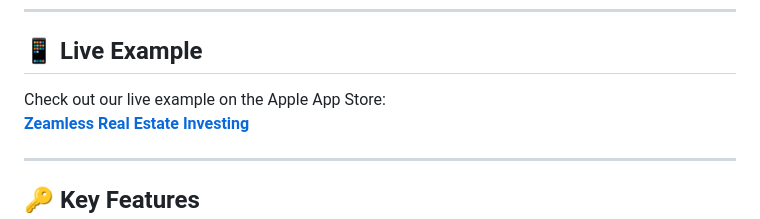
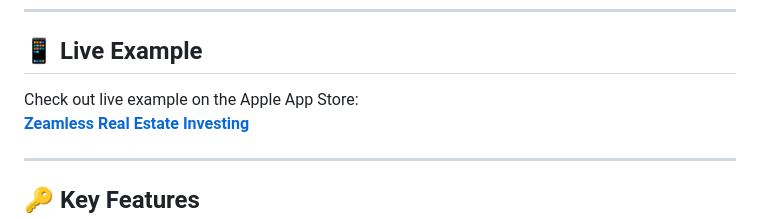
Before and after one commit to anibalperezp/off-market-properties, a Markdown page: README.md, the part around the change. Drawn GitHub-style.

Commit message:
Update README.md
Signed-off-by: Anibal Perez <anibalperezp26@gmail.com>

```diff
--- a/README.md
+++ b/README.md
@@ -24,7 +24,7 @@ It empowers both investors and sellers—whether you’re sourcing high-potentia
 
 ## 📱 Live Example
 
-Check out our live example on the Apple App Store:
+Check out live example on the Apple App Store:
 [**Zeamless Real Estate Investing**](https://apps.apple.com/us/app/zeamless-real-estate-investing/id1630841817)
 
 ---
```
